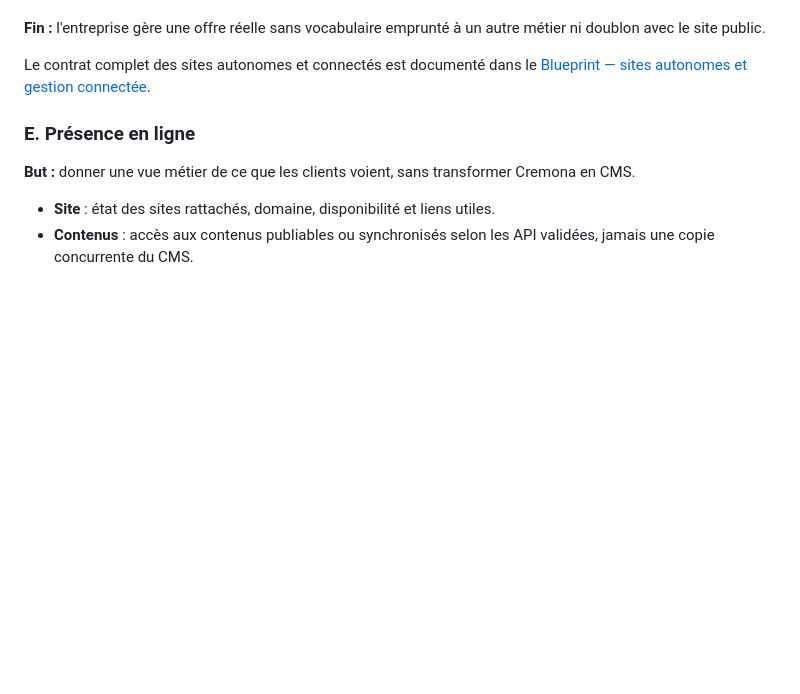
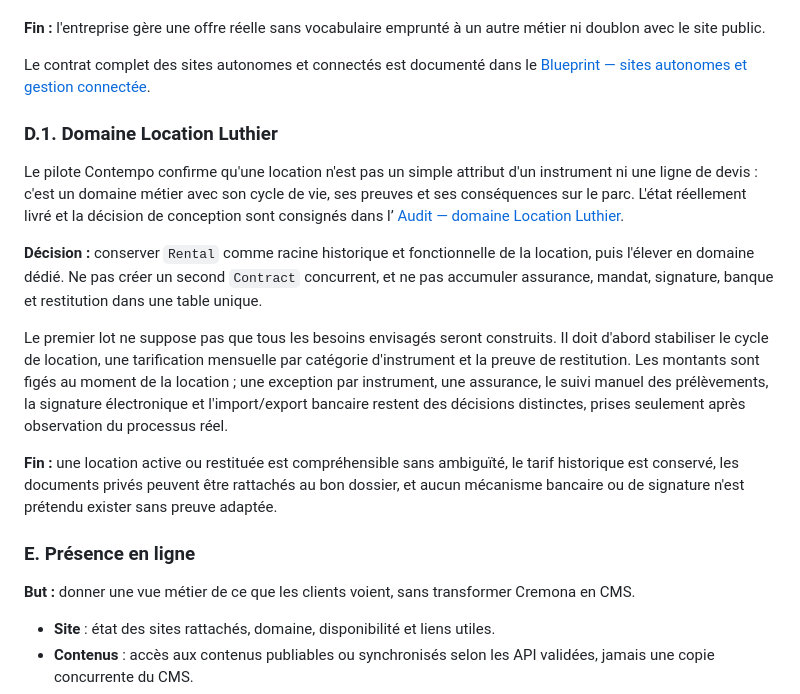
Before and after one commit to lamusiquedemars/cremona, a Markdown page: docs/plan-directeur-produit-cremona.md, the part around the change. Rendered like a GitHub page; blank space fills up the shorter version.

Commit message:
docs: decide luthier rental domain evolution

```diff
--- a/docs/plan-directeur-produit-cremona.md
+++ b/docs/plan-directeur-produit-cremona.md
@@ -151,6 +151,32 @@ Un archet, une intervention de lutherie, un dossier juridique ou un chantier ne
 Le contrat complet des sites autonomes et connectés est documenté dans le
 [Blueprint — sites autonomes et gestion connectée](blueprint-sites-connectes.md).
 
+### D.1. Domaine Location Luthier
+
+Le pilote Contempo confirme qu'une location n'est pas un simple attribut d'un
+instrument ni une ligne de devis : c'est un domaine métier avec son cycle de
+vie, ses preuves et ses conséquences sur le parc. L'état réellement livré et
+la décision de conception sont consignés dans l’
+[Audit — domaine Location Luthier](audit-location-luthier-2026-09-30.md).
+
+**Décision :** conserver `Rental` comme racine historique et fonctionnelle de
+la location, puis l'élever en domaine dédié. Ne pas créer un second `Contract`
+concurrent, et ne pas accumuler assurance, mandat, signature, banque et
+restitution dans une table unique.
+
+Le premier lot ne suppose pas que tous les besoins envisagés seront construits.
+Il doit d'abord stabiliser le cycle de location, une tarification mensuelle par
+catégorie d'instrument et la preuve de restitution. Les montants sont figés au
+moment de la location ; une exception par instrument, une assurance, le suivi
+manuel des prélèvements, la signature électronique et l'import/export bancaire
+restent des décisions distinctes, prises seulement après observation du
+processus réel.
+
+**Fin :** une location active ou restituée est compréhensible sans ambiguïté,
+le tarif historique est conservé, les documents privés peuvent être rattachés
+au bon dossier, et aucun mécanisme bancaire ou de signature n'est prétendu
+exister sans preuve adaptée.
+
 ### E. Présence en ligne
 
 **But :** donner une vue métier de ce que les clients voient, sans transformer Cremona en CMS.
```
Also changed, not shown: docs/audit-location-luthier-2026-09-30.md (added, +124 -0 lines), docs/avancement-plan-directeur.md (+9 -0 lines).
